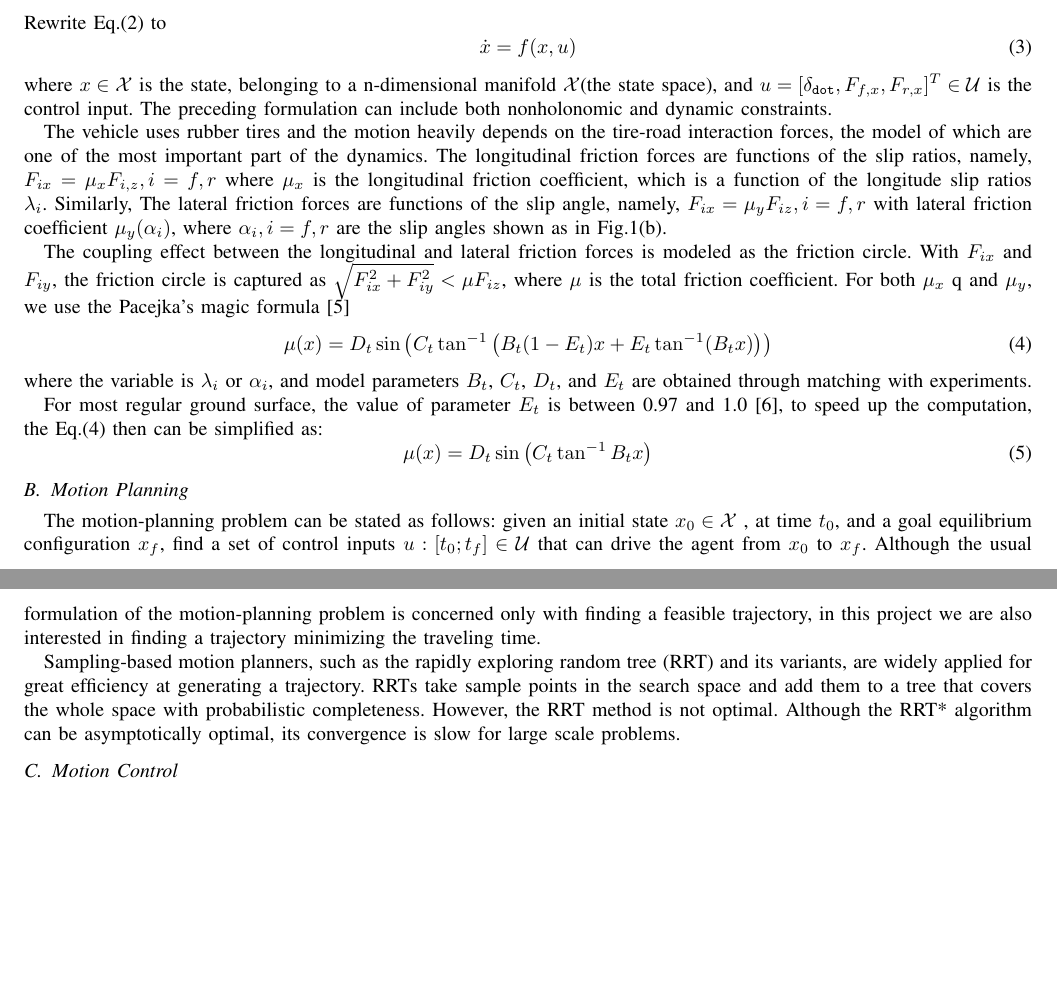
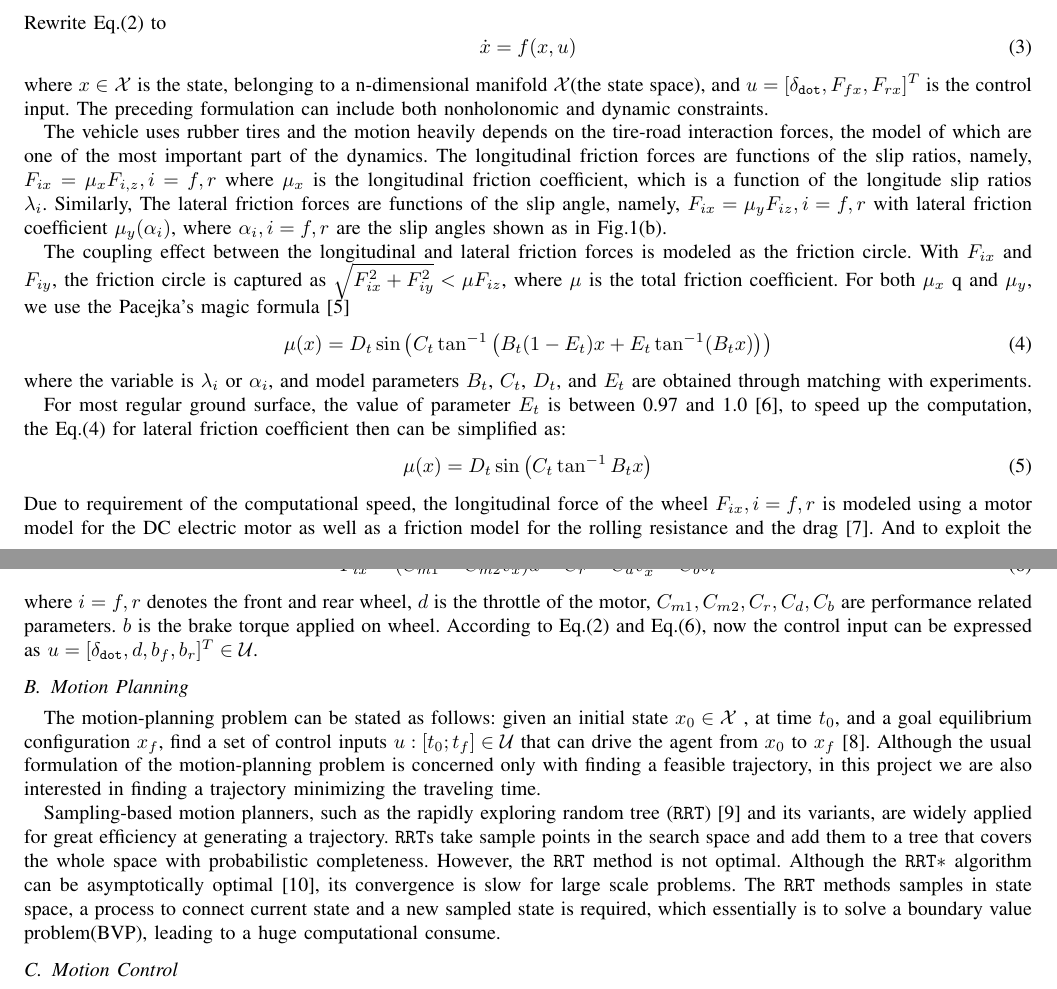
Before and after one commit to flyback1228/prospectus, a LaTeX paper (prosperctus.tex): two parts of pages 2 and 3 of 13, joined at a grey line, cut so that both start at the same text, the shorter picture padded with empty space. Compiled offline with pdfLaTeX; a missing font is replaced by an installed copy or a similar font; a LaTeX package or settings file that is missing is left out.

Commit message:
first publish

```diff
--- a/prosperctus.tex
+++ b/prosperctus.tex
@@ -96,7 +96,7 @@ Rewrite Eq.(\ref{2_wheel_model}) to
 \begin{equation}
 	\dot{x} = f(x,u)
 \end{equation}
-where $x \in \mathcal{X}$ is the state, belonging to a n-dimensional manifold $\mathcal{X}$(the state space), and $u=[\delta_{\tt dot},F_{f,x},F_{r,x}]^T \in \mathcal{U}$ is the control input. The preceding formulation can include both nonholonomic and dynamic constraints.
+where $x \in \mathcal{X}$ is the state, belonging to a n-dimensional manifold $\mathcal{X}$(the state space), and $u=[\delta_{\tt dot},F_{fx},F_{rx}]^T$ is the control input. The preceding formulation can include both nonholonomic and dynamic constraints.
 
 The vehicle uses rubber tires and the motion heavily depends on the tire-road interaction forces, the model of which are one of the most important part of the dynamics. The longitudinal friction forces are functions of the slip ratios, namely, $F_{ix} = \mu_x F_{i,z},i=f,r$ where $\mu_x$ is the longitudinal friction coefficient, which is a function of the longitude slip ratios $\lambda_i$. Similarly, The lateral friction forces are functions of the slip angle, namely, $F_{ix} = \mu_y F_{iz},i=f,r$ with lateral friction coefficient $\mu_y(\alpha_i)$, where $\alpha_i,i=f,r$ are the slip angles shown as in Fig.\ref{fig:2_wheel}.
 
@@ -107,21 +107,21 @@ friction forces is modeled as the friction circle. With $F_{ix}$ and $F_{iy}$, t
 \end{equation}
 where the variable is $\lambda_i$ or $\alpha_i$, and model parameters $B_t$, $C_t$, $D_t$, and $E_t$ are obtained through matching with experiments.
 
-For most regular ground surface, the value of parameter $E_t$ is between 0.97 and 1.0\cite{matlabvehicldocumentation}, to speed up the computation, the Eq.(\ref{magicformula}) then can be simplified as:
+For most regular ground surface, the value of parameter $E_t$ is between 0.97 and 1.0\cite{matlabvehicldocumentation}, to speed up the computation, the Eq.(\ref{magicformula}) for lateral friction coefficient then can be simplified as:
 \begin{equation}\label{simplemagicformula}
 	\mu(x)=D_t\sin\left(C_t\tan^{-1}B_tx\right)
 \end{equation}
+Due to requirement of the computational speed, the longitudinal force of the wheel $F_{ix},i=f,r$ is modeled using a motor model for the DC electric motor as well as a friction model for the rolling resistance and the drag\cite{Liniger2014Optimization}. And to exploit the performance of the car, each wheel is installed with a brake than can be controlled independently. So the longitudinal force is:
+\begin{equation}\label{longitudinalforce}
+	F_{ix}=(C_{m1}-C_{m2}v_x)d-C_r-C_dv_x^2-C_bb_i
+\end{equation}
+where $i=f,r$ denotes the front and rear wheel, $d$ is the throttle of the motor, $C_{m1},C_{m2},C_r,C_d,C_b$ are performance related parameters. $b$ is the brake torque applied on wheel.
+According to Eq.(\ref{2_wheel_model}) and Eq.(\ref{longitudinalforce}), now the control input can be expressed as $u=[\delta_{\tt dot},d,b_f,b_r]^T \in \mathcal{U}$.
+\subsection{Motion Planning}
+The motion-planning problem can be stated as follows: given an initial state $x_0 \in \mathcal{X}$ , at time $t_0$, and a goal equilibrium configuration $x_f$, find a set of control inputs $ u:[t_0; t_f] \in \mathcal{U}$ that can drive the agent from $x_0$ to $x_f$\cite{TSIANOS20072}. Although the usual formulation of the motion-planning problem is concerned only with finding a feasible trajectory, in this project we are also interested in finding a trajectory minimizing the traveling time.
 
-\subsection{Motion Planning}
-The motion-planning problem can be stated as follows: given an initial state $x_0 \in \mathcal{X}$ , at time $t_0$, and a goal equilibrium configuration $x_f$, find a set of control inputs $ u:[t_0; t_f] \in \mathcal{U}$ that can drive the agent from $x_0$ to $x_f$. Although the usual formulation of the motion-planning problem is concerned only with finding a feasible trajectory, in this project we are also interested in finding a trajectory minimizing the traveling time.
-
-Sampling-based motion planners, such as the rapidly exploring random tree (RRT) and its variants, are widely
-applied for great efficiency at generating a trajectory.
-RRTs take sample points in the search space and add them
-to a tree that covers the whole space with probabilistic
-completeness. However, the RRT method is not optimal.
-Although the RRT* algorithm can be asymptotically
-optimal, its convergence is slow for large scale problems.
+Sampling-based motion planners, such as the rapidly exploring random tree ($\tt RRT$)\cite{lavalle1998rapidly} and its variants, are widely applied for great efficiency at generating a trajectory. $\tt RRT$s take sample points in the search space and add them to a tree that covers the whole space with probabilistic completeness. However, the $\tt RRT$ method is not optimal. Although the $\tt RRT*$ algorithm can be asymptotically optimal\cite{Karaman2011Sampling}, its convergence is slow for large scale problems.
+The $\tt RRT$ methods samples in state space, a process to connect current state and a new sampled state is required, which essentially is to solve a boundary value problem(BVP), leading to a huge computational consume.
 
 \subsection{Motion Control}
 In order to execute the reference path or trajectory from the motion planning system a feedback controller is used to select appropriate actuator inputs to carry out the planned motion and correct tracking errors. The tracking errors generated during the execution of a planned motion are due in part to the inaccuracies of the vehicle model. Thus, a great deal of emphasis is placed on the robustness and stability of the closed
```
Also changed, not shown: bib/xilin_bib_modified.bib (+16 -2 lines), prosperctus.bbl, prosperctus.pdf, 4 other files.
